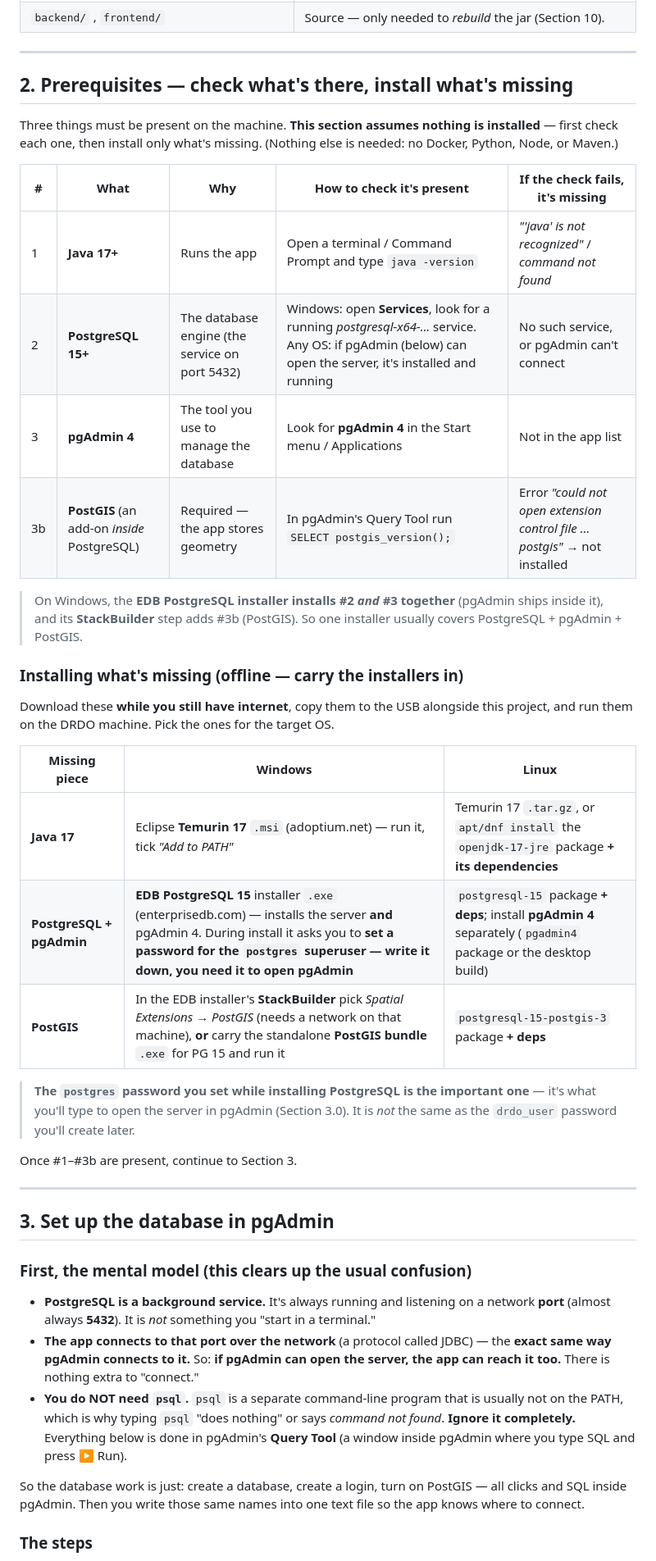
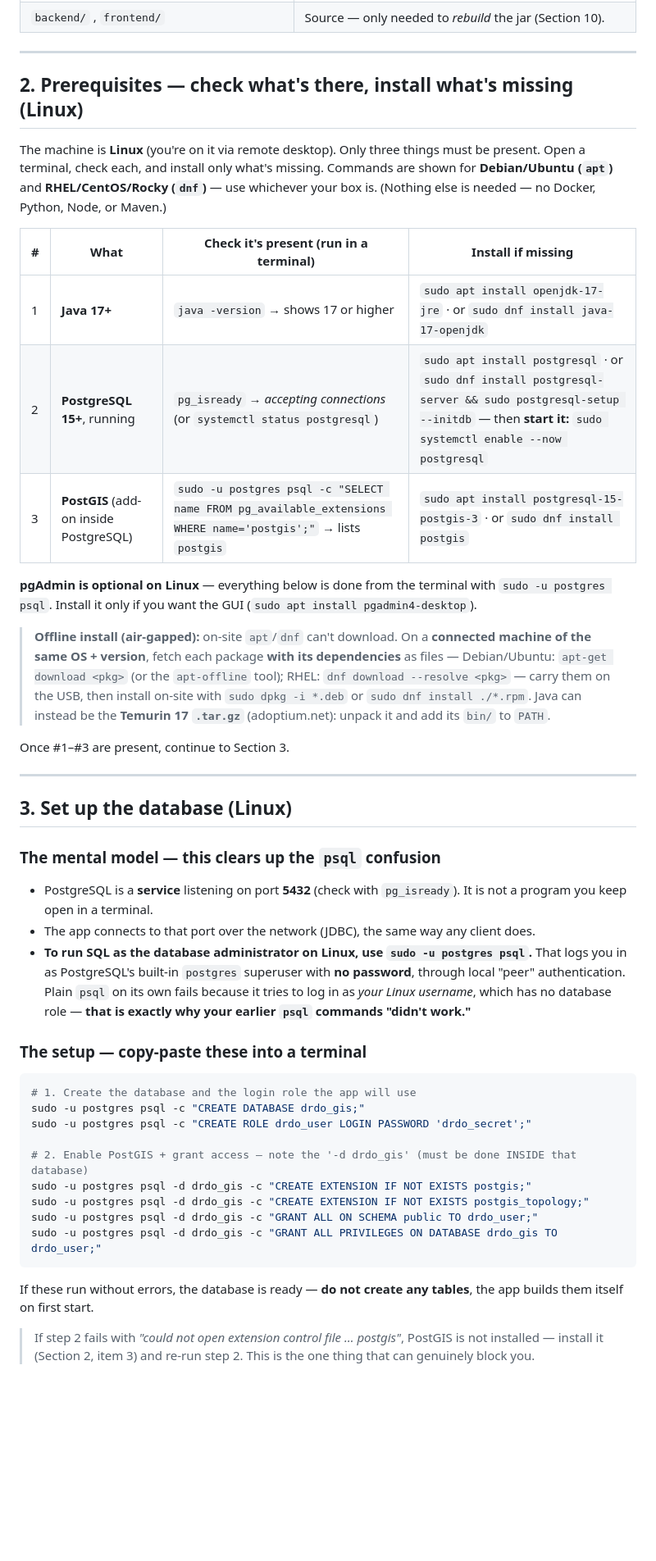
Before and after one commit to snehaa006/drdo, a Markdown page: README.md, the part around one of its changes. Shown at 82% size. Rendered like a GitHub page; blank space fills up the shorter version.

````diff
--- a/README.md
+++ b/README.md
@@ -43,60 +43,62 @@ the API on **http://localhost:8080**.
 
 ---
 
-## 2. Prerequisites — check what's there, install what's missing
+## 2. Prerequisites — check what's there, install what's missing (Linux)
 
-Three things must be present on the machine. **This section assumes nothing is
-installed** — first check each one, then install only what's missing. (Nothing else
-is needed: no Docker, Python, Node, or Maven.)
+The machine is **Linux** (you're on it via remote desktop). Only three things must be
+present. Open a terminal, check each, and install only what's missing. Commands are
+shown for **Debian/Ubuntu (`apt`)** and **RHEL/CentOS/Rocky (`dnf`)** — use whichever
+your box is. (Nothing else is needed — no Docker, Python, Node, or Maven.)
 
-| # | What | Why | How to check it's present | If the check fails, it's missing |
-|---|------|-----|---------------------------|----------------------------------|
-| 1 | **Java 17+** | Runs the app | Open a terminal / Command Prompt and type `java -version` | *"'java' is not recognized"* / *command not found* |
-| 2 | **PostgreSQL 15+** | The database engine (the service on port 5432) | Windows: open **Services**, look for a running *postgresql-x64-…* service. Any OS: if pgAdmin (below) can open the server, it's installed and running | No such service, or pgAdmin can't connect |
-| 3 | **pgAdmin 4** | The tool you use to manage the database | Look for **pgAdmin 4** in the Start menu / Applications | Not in the app list |
-| 3b | **PostGIS** (an add-on *inside* PostgreSQL) | Required — the app stores geometry | In pgAdmin's Query Tool run `SELECT postgis_version();` | Error *"could not open extension control file … postgis"* → not installed |
+| # | What | Check it's present (run in a terminal) | Install if missing |
+|---|------|----------------------------------------|--------------------|
+| 1 | **Java 17+** | `java -version` → shows 17 or higher | `sudo apt install openjdk-17-jre` · or `sudo dnf install java-17-openjdk` |
+| 2 | **PostgreSQL 15+**, running | `pg_isready` → *accepting connections* (or `systemctl status postgresql`) | `sudo apt install postgresql` · or `sudo dnf install postgresql-server && sudo postgresql-setup --initdb` — then **start it:** `sudo systemctl enable --now postgresql` |
+| 3 | **PostGIS** (add-on inside PostgreSQL) | `sudo -u postgres psql -c "SELECT name FROM pg_available_extensions WHERE name='postgis';"` → lists `postgis` | `sudo apt install postgresql-15-postgis-3` · or `sudo dnf install postgis` |
 
-> On Windows, the **EDB PostgreSQL installer installs #2 *and* #3 together** (pgAdmin
-> ships inside it), and its **StackBuilder** step adds #3b (PostGIS). So one installer
-> usually covers PostgreSQL + pgAdmin + PostGIS.
+**pgAdmin is optional on Linux** — everything below is done from the terminal with
+`sudo -u postgres psql`. Install it only if you want the GUI
+(`sudo apt install pgadmin4-desktop`).
 
-### Installing what's missing (offline — carry the installers in)
+> **Offline install (air-gapped):** on-site `apt`/`dnf` can't download. On a **connected
+> machine of the same OS + version**, fetch each package **with its dependencies** as
+> files — Debian/Ubuntu: `apt-get download <pkg>` (or the `apt-offline` tool); RHEL:
+> `dnf download --resolve <pkg>` — carry them on the USB, then install on-site with
+> `sudo dpkg -i *.deb` or `sudo dnf install ./*.rpm`. Java can instead be the **Temurin
+> 17 `.tar.gz`** (adoptium.net): unpack it and add its `bin/` to `PATH`.
 
-Download these **while you still have internet**, copy them to the USB alongside this
-project, and run them on the DRDO machine. Pick the ones for the target OS.
-
-| Missing piece | Windows | Linux |
-|---|---|---|
-| **Java 17** | Eclipse **Temurin 17** `.msi` (adoptium.net) — run it, tick *"Add to PATH"* | Temurin 17 `.tar.gz`, or `apt/dnf install` the `openjdk-17-jre` package **+ its dependencies** |
-| **PostgreSQL + pgAdmin** | **EDB PostgreSQL 15** installer `.exe` (enterprisedb.com) — installs the server **and** pgAdmin 4. During install it asks you to **set a password for the `postgres` superuser — write it down, you need it to open pgAdmin** | `postgresql-15` package **+ deps**; install **pgAdmin 4** separately (`pgadmin4` package or the desktop build) |
-| **PostGIS** | In the EDB installer's **StackBuilder** pick *Spatial Extensions → PostGIS* (needs a network on that machine), **or** carry the standalone **PostGIS bundle** `.exe` for PG 15 and run it | `postgresql-15-postgis-3` package **+ deps** |
-
-> **The `postgres` password you set while installing PostgreSQL is the important one** —
-> it's what you'll type to open the server in pgAdmin (Section 3.0). It is *not* the
-> same as the `drdo_user` password you'll create later.
-
-Once #1–#3b are present, continue to Section 3.
+Once #1–#3 are present, continue to Section 3.
 
 ---
 
-## 3. Set up the database in pgAdmin
+## 3. Set up the database (Linux)
 
-### First, the mental model (this clears up the usual confusion)
+### The mental model — this clears up the `psql` confusion
+- PostgreSQL is a **service** listening on port **5432** (check with `pg_isready`). It
+  is not a program you keep open in a terminal.
+- The app connects to that port over the network (JDBC), the same way any client does.
+- **To run SQL as the database administrator on Linux, use `sudo -u postgres psql`.**
+  That logs you in as PostgreSQL's built-in `postgres` superuser with **no password**,
+  through local "peer" authentication. Plain `psql` on its own fails because it tries
+  to log in as *your Linux username*, which has no database role — **that is exactly
+  why your earlier `psql` commands "didn't work."**
 
-- **PostgreSQL is a background service.** It's always running and listening on a
-  network **port** (almost always **5432**). It is *not* something you "start in a
-  terminal."
-- **The app connects to that port over the network** (a protocol called JDBC) — the
-  **exact same way pgAdmin connects to it.** So: **if pgAdmin can open the server, the
-  app can reach it too.** There is nothing extra to "connect."
-- **You do NOT need `psql`.** `psql` is a separate command-line program that is usually
-  not on the PATH, which is why typing `psql` "does nothing" or says *command not
-  found*. **Ignore it completely.** Everything below is done in pgAdmin's **Query
-  Tool** (a window inside pgAdmin where you type SQL and press ▶ Run).
+### The setup — copy-paste these into a terminal
+```bash
+# 1. Create the database and the login role the app will use
+sudo -u postgres psql -c "CREATE DATABASE drdo_gis;"
+sudo -u postgres psql -c "CREATE ROLE drdo_user LOGIN PASSWORD 'drdo_secret';"
 
-So the database work is just: create a database, create a login, turn on PostGIS —
-all clicks and SQL inside pgAdmin. Then you write those same names into one text file
-so the app knows where to connect.
+# 2. Enable PostGIS + grant access — note the '-d drdo_gis' (must be done INSIDE that database)
+sudo -u postgres psql -d drdo_gis -c "CREATE EXTENSION IF NOT EXISTS postgis;"
+sudo -u postgres psql -d drdo_gis -c "CREATE EXTENSION IF NOT EXISTS postgis_topology;"
+sudo -u postgres psql -d drdo_gis -c "GRANT ALL ON SCHEMA public TO drdo_user;"
+sudo -u postgres psql -d drdo_gis -c "GRANT ALL PRIVILEGES ON DATABASE drdo_gis TO drdo_user;"
+```
+If these run without errors, the database is ready — **do not create any tables**, the
+app builds them itself on first start.
 
-### The steps
+> If step 2 fails with *"could not open extension control file … postgis"*, PostGIS is
+> not installed — install it (Section 2, item 3) and re-run step 2. This is the one
+> thing that can genuinely block you.
 
````
Also changed, not shown: other parts of README.md (+42 -62 lines).
